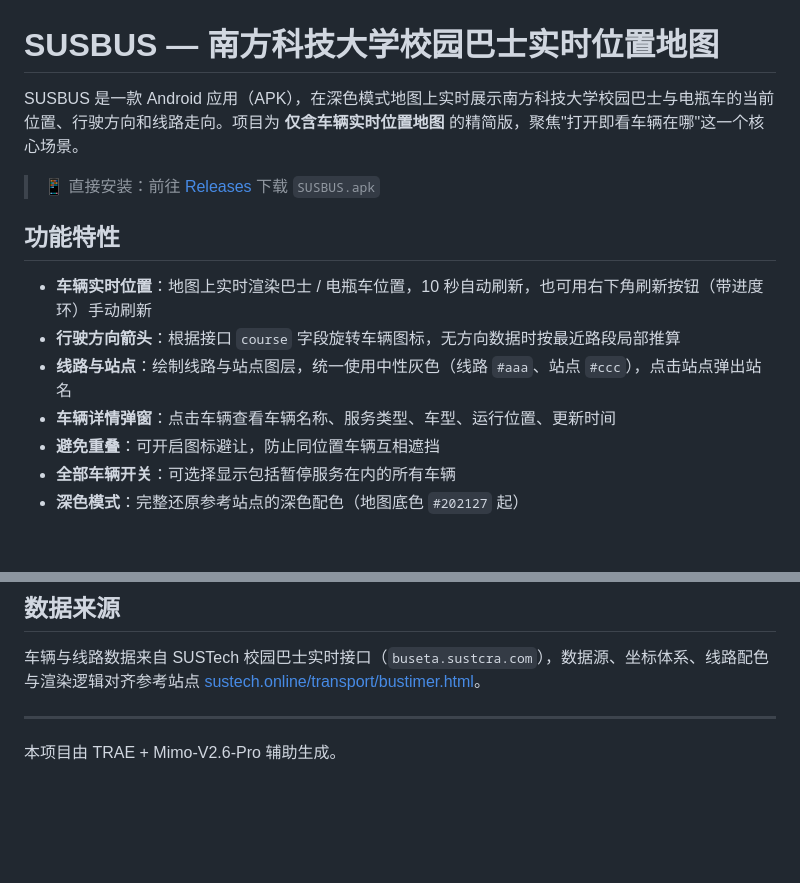
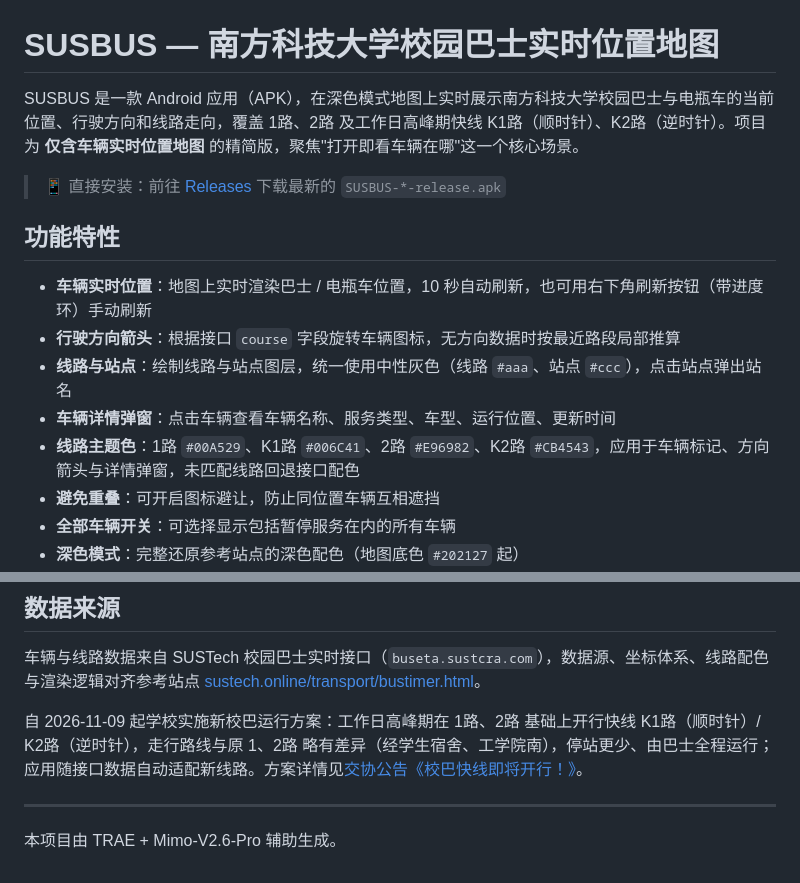
Before and after one commit to BryanFangTY/SUSBUS, a Markdown page: README.md, 2 parts joined by grey strips. Rendered like a GitHub page; blank space fills up the shorter version.

Commit message:
README 补充 11 月 9 日新校巴方案与线路主题色说明

```diff
--- a/README.md
+++ b/README.md
@@ -1,8 +1,8 @@
 # SUSBUS — 南方科技大学校园巴士实时位置地图
 
-SUSBUS 是一款 Android 应用（APK），在深色模式地图上实时展示南方科技大学校园巴士与电瓶车的当前位置、行驶方向和线路走向。项目为 **仅含车辆实时位置地图** 的精简版，聚焦"打开即看车辆在哪"这一个核心场景。
+SUSBUS 是一款 Android 应用（APK），在深色模式地图上实时展示南方科技大学校园巴士与电瓶车的当前位置、行驶方向和线路走向，覆盖 1路、2路 及工作日高峰期快线 K1路（顺时针）、K2路（逆时针）。项目为 **仅含车辆实时位置地图** 的精简版，聚焦"打开即看车辆在哪"这一个核心场景。
 
-> 📱 直接安装：前往 [Releases](https://github.com/BryanFangTY/SUSBUS/releases/latest) 下载 `SUSBUS.apk`
+> 📱 直接安装：前往 [Releases](https://github.com/BryanFangTY/SUSBUS/releases/latest) 下载最新的 `SUSBUS-*-release.apk`
 
 ## 功能特性
 
@@ -10,6 +10,7 @@ SUSBUS 是一款 Android 应用（APK），在深色模式地图上实时展示
 - **行驶方向箭头**：根据接口 `course` 字段旋转车辆图标，无方向数据时按最近路段局部推算
 - **线路与站点**：绘制线路与站点图层，统一使用中性灰色（线路 `#aaa`、站点 `#ccc`），点击站点弹出站名
 - **车辆详情弹窗**：点击车辆查看车辆名称、服务类型、车型、运行位置、更新时间
+- **线路主题色**：1路 `#00A529`、K1路 `#006C41`、2路 `#E96982`、K2路 `#CB4543`，应用于车辆标记、方向箭头与详情弹窗，未匹配线路回退接口配色
 - **避免重叠**：可开启图标避让，防止同位置车辆互相遮挡
 - **全部车辆开关**：可选择显示包括暂停服务在内的所有车辆
 - **深色模式**：完整还原参考站点的深色配色（地图底色 `#202127` 起）
@@ -89,6 +90,8 @@ npx cordova build android
 
 车辆与线路数据来自 SUSTech 校园巴士实时接口（`buseta.sustcra.com`），数据源、坐标体系、线路配色与渲染逻辑对齐参考站点 [sustech.online/transport/bustimer.html](https://sustech.online/transport/bustimer.html)。
 
+自 2026-11-09 起学校实施新校巴运行方案：工作日高峰期在 1路、2路 基础上开行快线 K1路（顺时针）/ K2路（逆时针），走行路线与原 1、2路 略有差异（经学生宿舍、工学院南），停站更少、由巴士全程运行；应用随接口数据自动适配新线路。方案详情见[交协公告《校巴快线即将开行！》](https://mp.weixin.qq.com/s/HuS9QpMQMHzKgWnVScFjhw)。
+
 ---
 
 本项目由 TRAE + Mimo-V2.6-Pro 辅助生成。
```
